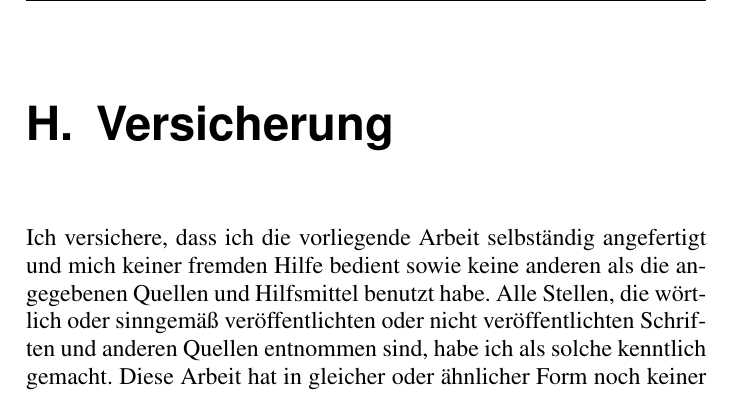
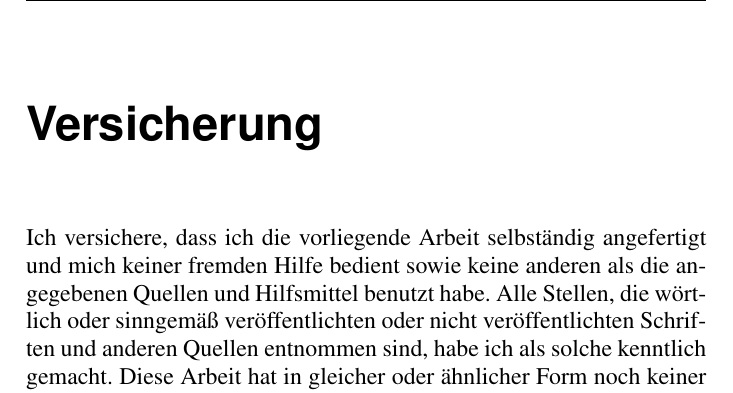
Before and after one commit to brunothg/LaTexTemplate, a LaTeX thesis (Ausarbeitung/Bachelorarbeit.tex, which reads Ausarbeitung/chapters/misc/affirmation.tex): part of page 25 of 25, cut so that both start at the same text. Compiled offline with pdfLaTeX.

Commit message:
Update affirmation.tex

```diff
--- a/Ausarbeitung/chapters/misc/affirmation.tex
+++ b/Ausarbeitung/chapters/misc/affirmation.tex
@@ -1,4 +1,4 @@
-\chapter{Versicherung}
+\addchap{Versicherung}
 \vspace*{0.5cm}
 \noindent
 
```
